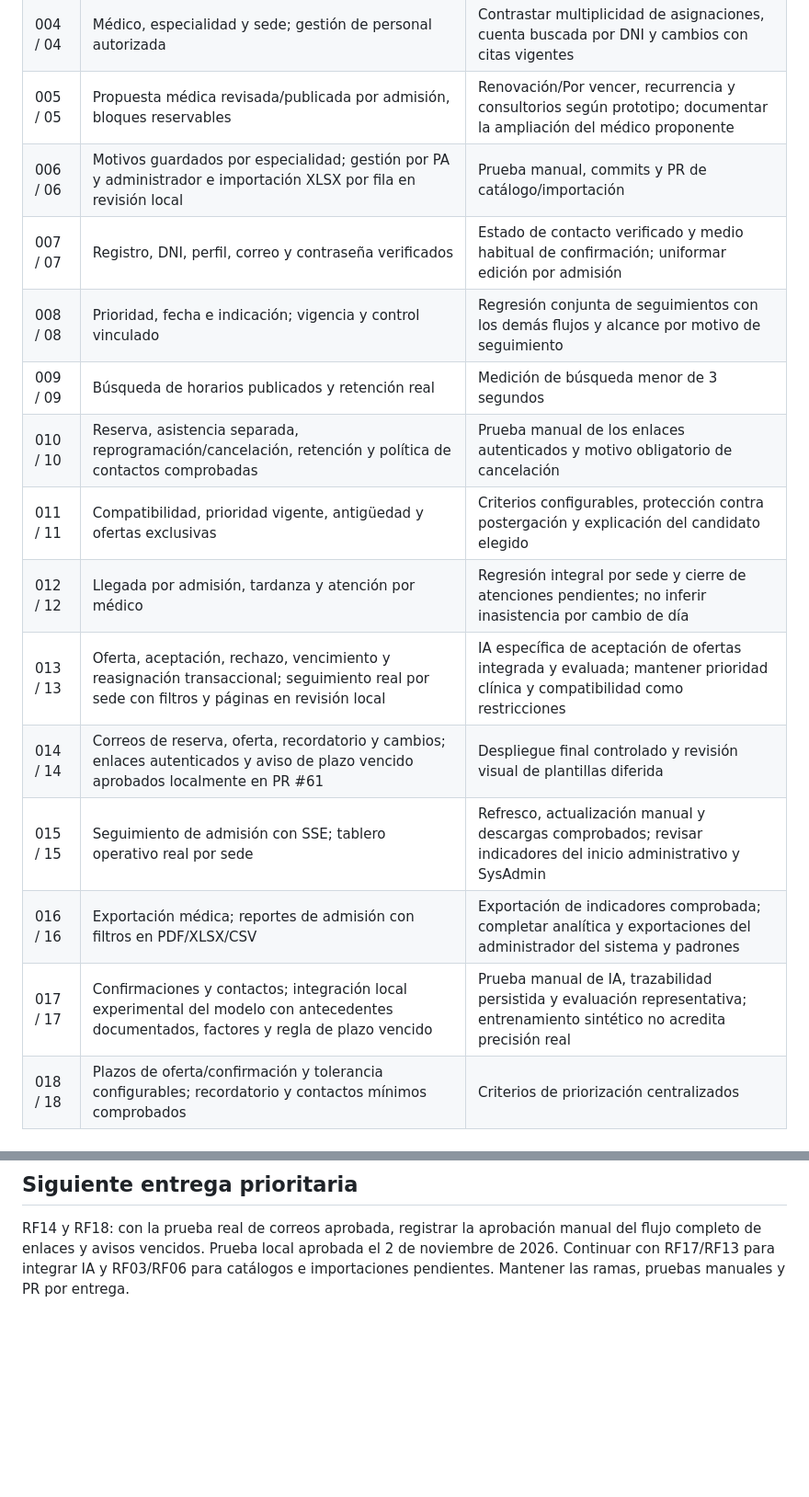
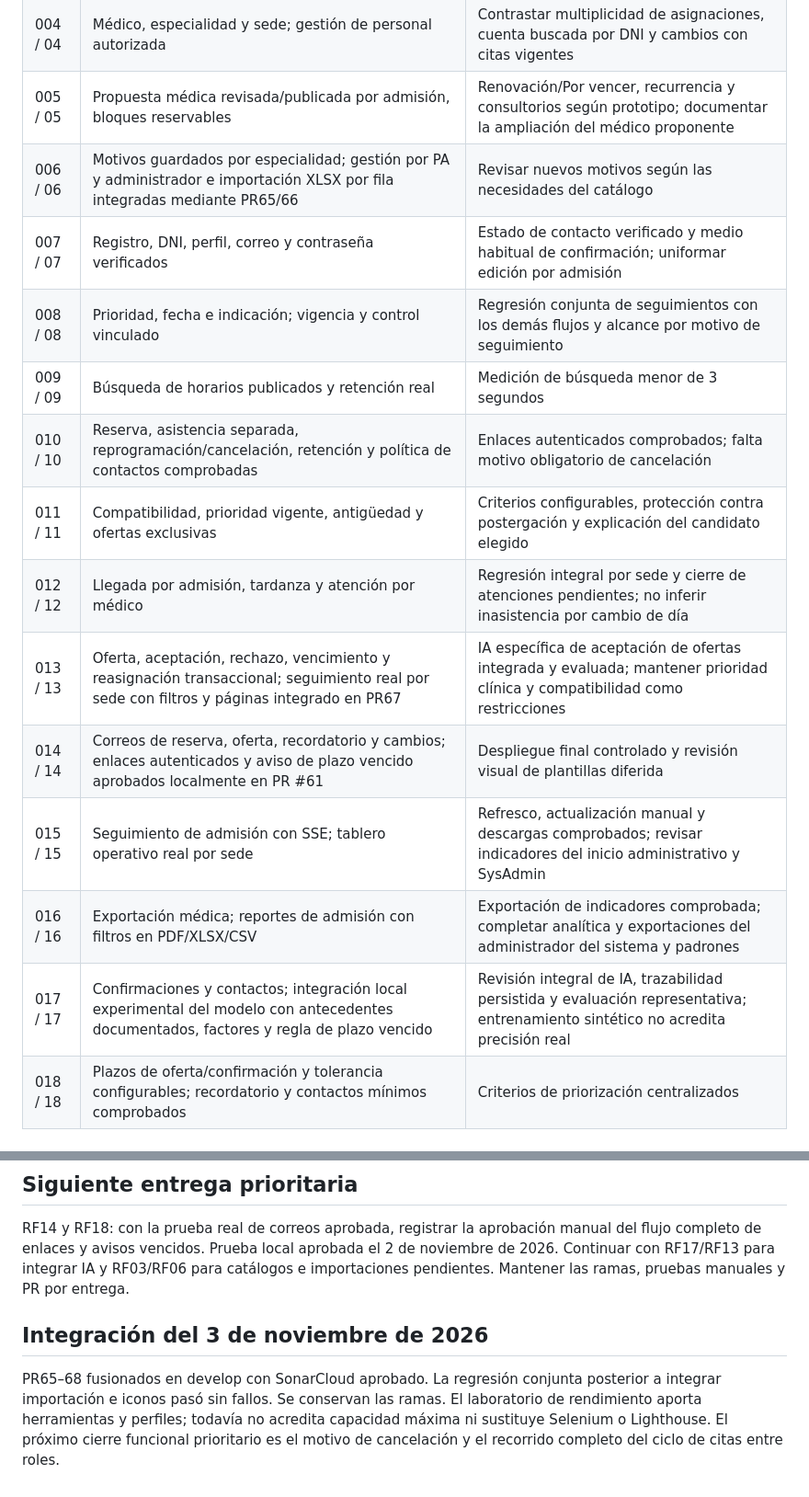
Before and after one commit to eduardoayala-dev/clinicaInternacional, a Markdown page: docs/seguimiento-requisitos.md, 2 parts joined by grey strips. Shown at 92% size. Rendered like a GitHub page; blank space fills up the shorter version.

Commit message:
docs: actualizar el cierre de requisitos tras la integración

```diff
--- a/docs/seguimiento-requisitos.md
+++ b/docs/seguimiento-requisitos.md
@@ -22,18 +22,18 @@ Actualización: 02/11/2026. Fuente: requerimientos funcionales versión 2 y RNF
 | 003 / 03 | Catálogo de sedes | Importación Excel por código, consultorios/turnos y eliminación de respuestas de ejemplo ante fallos |
 | 004 / 04 | Médico, especialidad y sede; gestión de personal autorizada | Contrastar multiplicidad de asignaciones, cuenta buscada por DNI y cambios con citas vigentes |
 | 005 / 05 | Propuesta médica revisada/publicada por admisión, bloques reservables | Renovación/Por vencer, recurrencia y consultorios según prototipo; documentar la ampliación del médico proponente |
-| 006 / 06 | Motivos guardados por especialidad; gestión por PA y administrador e importación XLSX por fila en revisión local | Prueba manual, commits y PR de catálogo/importación |
+| 006 / 06 | Motivos guardados por especialidad; gestión por PA y administrador e importación XLSX por fila integradas mediante PR65/66 | Revisar nuevos motivos según las necesidades del catálogo |
 | 007 / 07 | Registro, DNI, perfil, correo y contraseña verificados | Estado de contacto verificado y medio habitual de confirmación; uniformar edición por admisión |
 | 008 / 08 | Prioridad, fecha e indicación; vigencia y control vinculado | Regresión conjunta de seguimientos con los demás flujos y alcance por motivo de seguimiento |
 | 009 / 09 | Búsqueda de horarios publicados y retención real | Medición de búsqueda menor de 3 segundos |
-| 010 / 10 | Reserva, asistencia separada, reprogramación/cancelación, retención y política de contactos comprobadas | Prueba manual de los enlaces autenticados y motivo obligatorio de cancelación |
+| 010 / 10 | Reserva, asistencia separada, reprogramación/cancelación, retención y política de contactos comprobadas | Enlaces autenticados comprobados; falta motivo obligatorio de cancelación |
 | 011 / 11 | Compatibilidad, prioridad vigente, antigüedad y ofertas exclusivas | Criterios configurables, protección contra postergación y explicación del candidato elegido |
 | 012 / 12 | Llegada por admisión, tardanza y atención por médico | Regresión integral por sede y cierre de atenciones pendientes; no inferir inasistencia por cambio de día |
-| 013 / 13 | Oferta, aceptación, rechazo, vencimiento y reasignación transaccional; seguimiento real por sede con filtros y páginas en revisión local | IA específica de aceptación de ofertas integrada y evaluada; mantener prioridad clínica y compatibilidad como restricciones |
+| 013 / 13 | Oferta, aceptación, rechazo, vencimiento y reasignación transaccional; seguimiento real por sede con filtros y páginas integrado en PR67 | IA específica de aceptación de ofertas integrada y evaluada; mantener prioridad clínica y compatibilidad como restricciones |
 | 014 / 14 | Correos de reserva, oferta, recordatorio y cambios; enlaces autenticados y aviso de plazo vencido aprobados localmente en PR #61 | Despliegue final controlado y revisión visual de plantillas diferida |
 | 015 / 15 | Seguimiento de admisión con SSE; tablero operativo real por sede | Refresco, actualización manual y descargas comprobados; revisar indicadores del inicio administrativo y SysAdmin |
 | 016 / 16 | Exportación médica; reportes de admisión con filtros en PDF/XLSX/CSV | Exportación de indicadores comprobada; completar analítica y exportaciones del administrador del sistema y padrones |
-| 017 / 17 | Confirmaciones y contactos; integración local experimental del modelo con antecedentes documentados, factores y regla de plazo vencido | Prueba manual de IA, trazabilidad persistida y evaluación representativa; entrenamiento sintético no acredita precisión real |
+| 017 / 17 | Confirmaciones y contactos; integración local experimental del modelo con antecedentes documentados, factores y regla de plazo vencido | Revisión integral de IA, trazabilidad persistida y evaluación representativa; entrenamiento sintético no acredita precisión real |
 | 018 / 18 | Plazos de oferta/confirmación y tolerancia configurables; recordatorio y contactos mínimos comprobados | Criterios de priorización centralizados |
 
 ## Requisitos no funcionales
@@ -43,3 +43,8 @@ RNF10 tiene evidencia de retención y concurrencia en MySQL y prueba manual acep
 ## Siguiente entrega prioritaria
 
 RF14 y RF18: con la prueba real de correos aprobada, registrar la aprobación manual del flujo completo de enlaces y avisos vencidos. Prueba local aprobada el 2 de noviembre de 2026. Continuar con RF17/RF13 para integrar IA y RF03/RF06 para catálogos e importaciones pendientes. Mantener las ramas, pruebas manuales y PR por entrega.
+
+
+## Integración del 3 de noviembre de 2026
+
+PR65–68 fusionados en develop con SonarCloud aprobado. La regresión conjunta posterior a integrar importación e iconos pasó sin fallos. Se conservan las ramas. El laboratorio de rendimiento aporta herramientas y perfiles; todavía no acredita capacidad máxima ni sustituye Selenium o Lighthouse. El próximo cierre funcional prioritario es el motivo de cancelación y el recorrido completo del ciclo de citas entre roles.
```
Also changed, not shown: other parts of docs/seguimiento-requisitos.md (+1 -1 lines).
